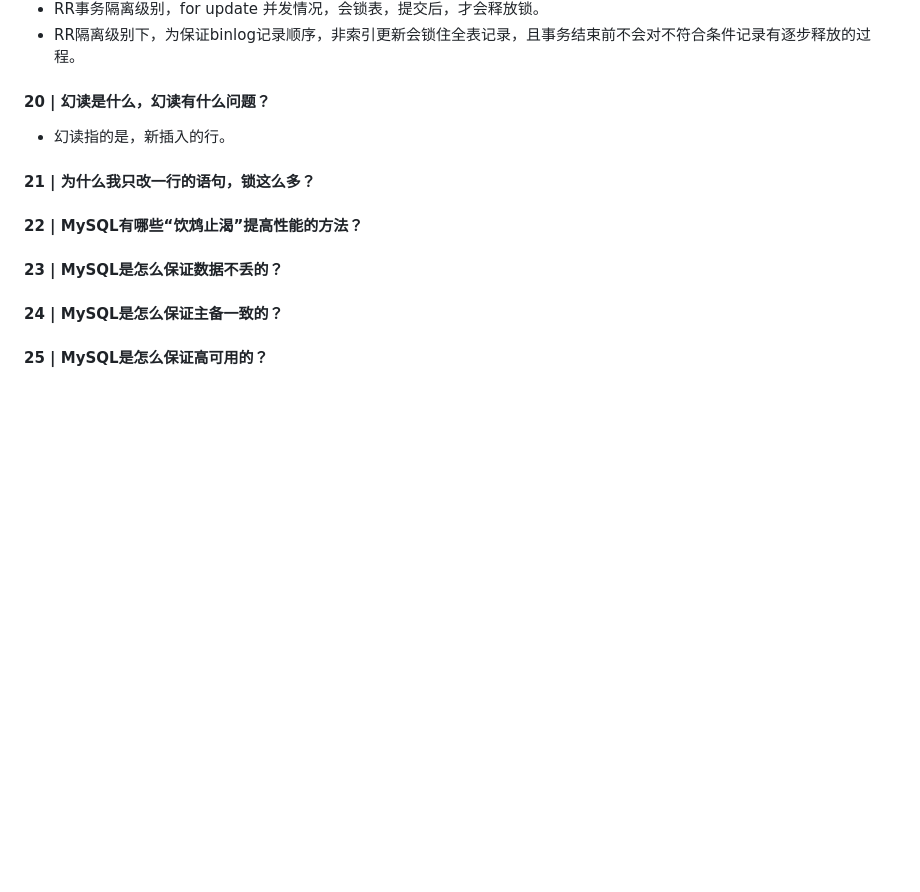
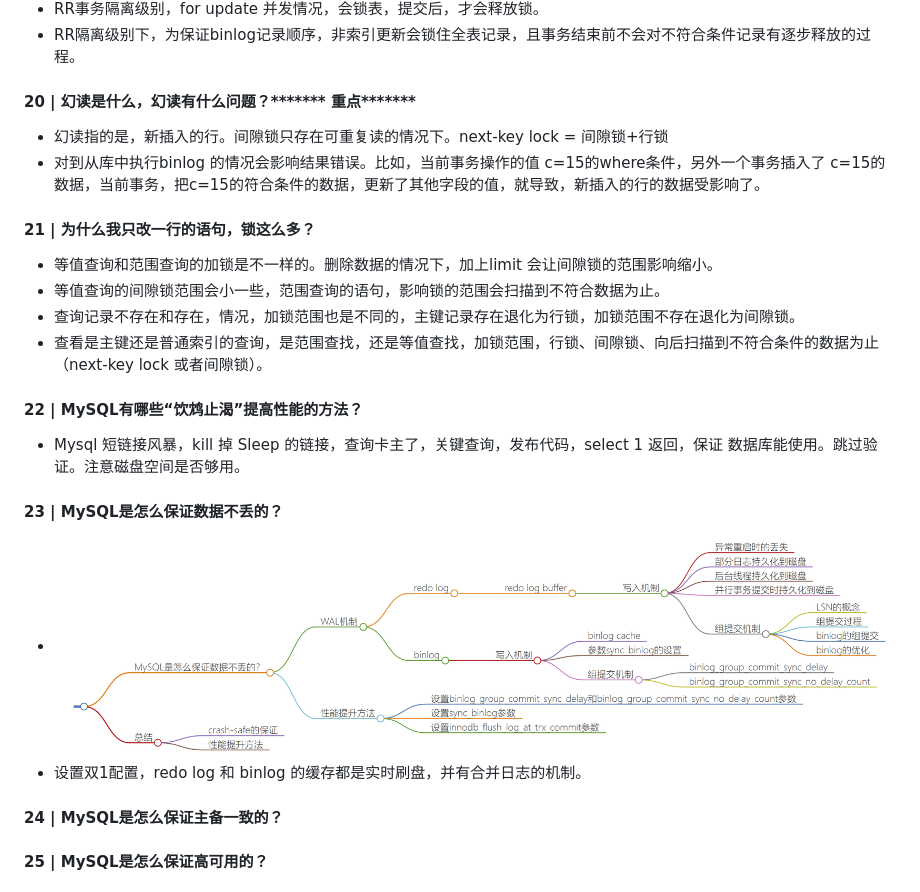
Before and after one commit to yongjian-peng/learning-record, a Markdown page: 数据存储/Mysql/Mysql45讲.md, the part around the change. Rendered like a GitHub page; pictures changed too: 数据存储/image/Mysql保证数据不丢.png (added); blank space fills up the shorter version.

Commit message:
mysql 学习

```diff
--- a/数据存储/Mysql/Mysql45讲.md
+++ b/数据存储/Mysql/Mysql45讲.md
@@ -59,11 +59,19 @@ from SUser;
 - 查询慢：全表扫描，扫描一行执行的很慢，加锁读。能保证当前读数据
 - RR事务隔离级别，for update 并发情况，会锁表，提交后，才会释放锁。
 - RR隔离级别下，为保证binlog记录顺序，非索引更新会锁住全表记录，且事务结束前不会对不符合条件记录有逐步释放的过程。
-#### 20 | 幻读是什么，幻读有什么问题？
-- 幻读指的是，新插入的行。
+#### 20 | 幻读是什么，幻读有什么问题？******* 重点*******
+- 幻读指的是，新插入的行。间隙锁只存在可重复读的情况下。next-key lock = 间隙锁+行锁
+- 对到从库中执行binlog 的情况会影响结果错误。比如，当前事务操作的值 c=15的where条件，另外一个事务插入了 c=15的数据，当前事务，把c=15的符合条件的数据，更新了其他字段的值，就导致，新插入的行的数据受影响了。
 #### 21 | 为什么我只改一行的语句，锁这么多？
+- 等值查询和范围查询的加锁是不一样的。删除数据的情况下，加上limit 会让间隙锁的范围影响缩小。
+- 等值查询的间隙锁范围会小一些，范围查询的语句，影响锁的范围会扫描到不符合数据为止。
+- 查询记录不存在和存在，情况，加锁范围也是不同的，主键记录存在退化为行锁，加锁范围不存在退化为间隙锁。
+- 查看是主键还是普通索引的查询，是范围查找，还是等值查找，加锁范围，行锁、间隙锁、向后扫描到不符合条件的数据为止（next-key lock 或者间隙锁）。
 #### 22 | MySQL有哪些“饮鸩止渴”提高性能的方法？
+- Mysql 短链接风暴，kill 掉 Sleep 的链接，查询卡主了，关键查询，发布代码，select 1 返回，保证 数据库能使用。跳过验证。注意磁盘空间是否够用。
 #### 23 | MySQL是怎么保证数据不丢的？
+- ![avatar](../image/Mysql保证数据不丢.png)
+- 设置双1配置，redo log 和 binlog 的缓存都是实时刷盘，并有合并日志的机制。
 #### 24 | MySQL是怎么保证主备一致的？
 #### 25 | MySQL是怎么保证高可用的？
 #### 26 | 备库为什么会延迟好几个小时？
```
Also changed, not shown: 快捷地图/日常保存-不错的书签.md (+2 -0 lines), 数据存储/Mysql/Mysql面试.md (added, +3 -0 lines), 1 other file.
